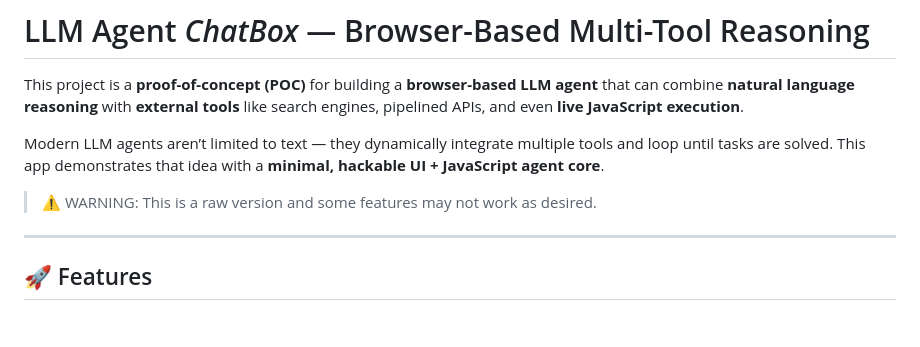
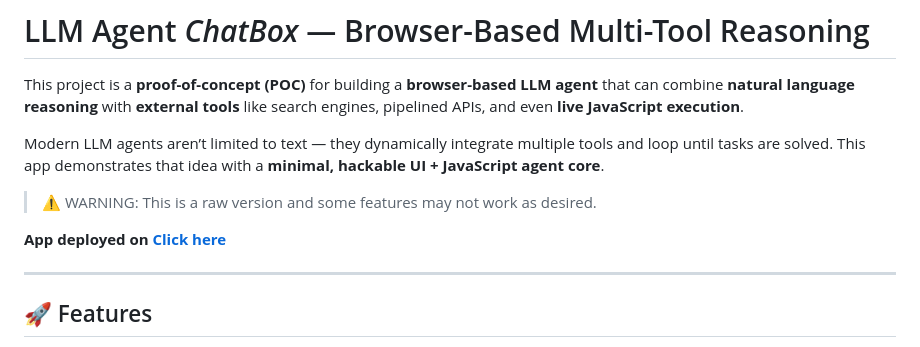
Before and after one commit to 23f1002492/TDS-LLM-AGENT, a Markdown page: README.md, the part around the change. Rendered like a GitHub page; blank space fills up the shorter version.

Commit message:
Include deployment link in README

```diff
--- a/README.md
+++ b/README.md
@@ -5,6 +5,8 @@ This project is a **proof-of-concept (POC)** for building a **browser-based LLM
 Modern LLM agents aren’t limited to text — they dynamically integrate multiple tools and loop until tasks are solved. This app demonstrates that idea with a **minimal, hackable UI + JavaScript agent core**.
 
 > ⚠️ WARNING: This is a raw version and some features may not work as desired.
+
+**App deployed on [Click here](https://tds-llm-agent-tan.vercel.app/)**
 
 ---
 
```
